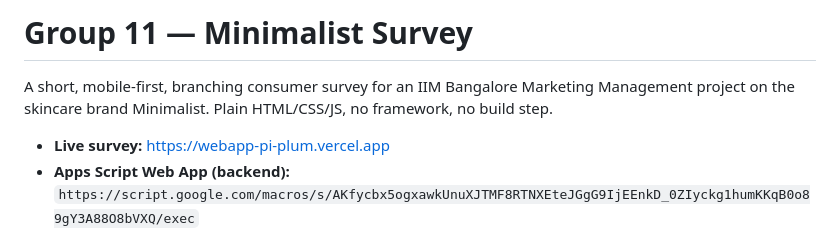
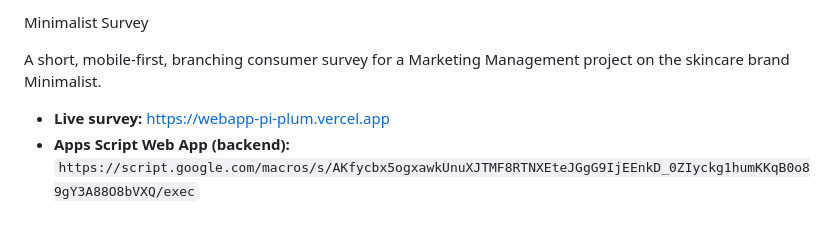
Before and after one commit to Kaustav101-1/webapp, a Markdown page: README.md, the part around the change. Drawn GitHub-style.

Commit message:
Revise README for Minimalist Survey project
Updated project description and removed framework mention.

```diff
--- a/README.md
+++ b/README.md
@@ -1,8 +1,7 @@
-# Group 11 — Minimalist Survey
+Minimalist Survey
 
-A short, mobile-first, branching consumer survey for an IIM Bangalore Marketing
-Management project on the skincare brand Minimalist. Plain HTML/CSS/JS, no
-framework, no build step.
+A short, mobile-first, branching consumer survey for a Marketing
+Management project on the skincare brand Minimalist.
 
 - **Live survey:** https://webapp-pi-plum.vercel.app
 - **Apps Script Web App (backend):** `https://script.google.com/macros/s/AKfycbx5ogxawkUnuXJTMF8RTNXEteJGgG9IjEEnkD_0ZIyckg1humKKqB0o89gY3A88O8bVXQ/exec`
```
